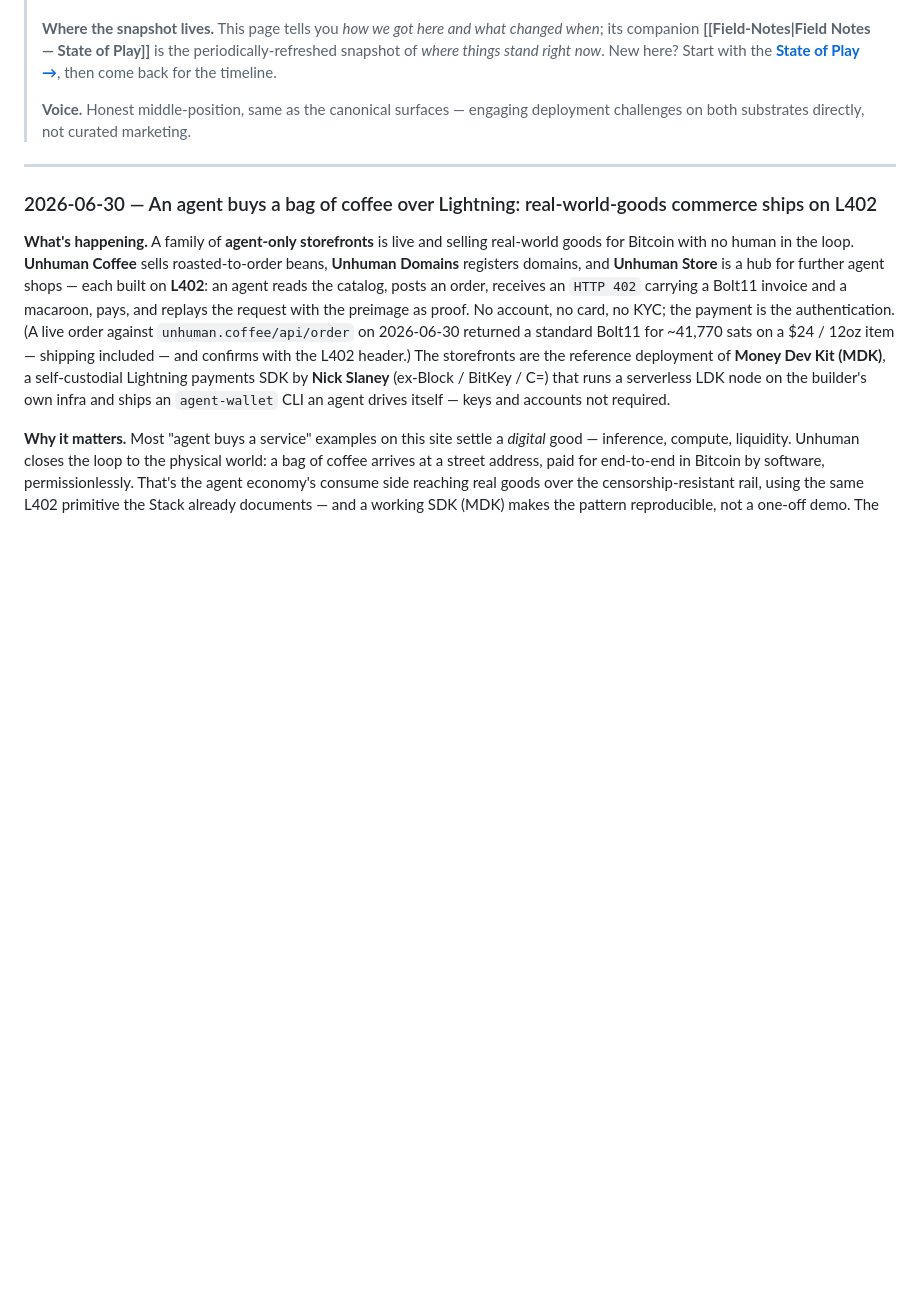
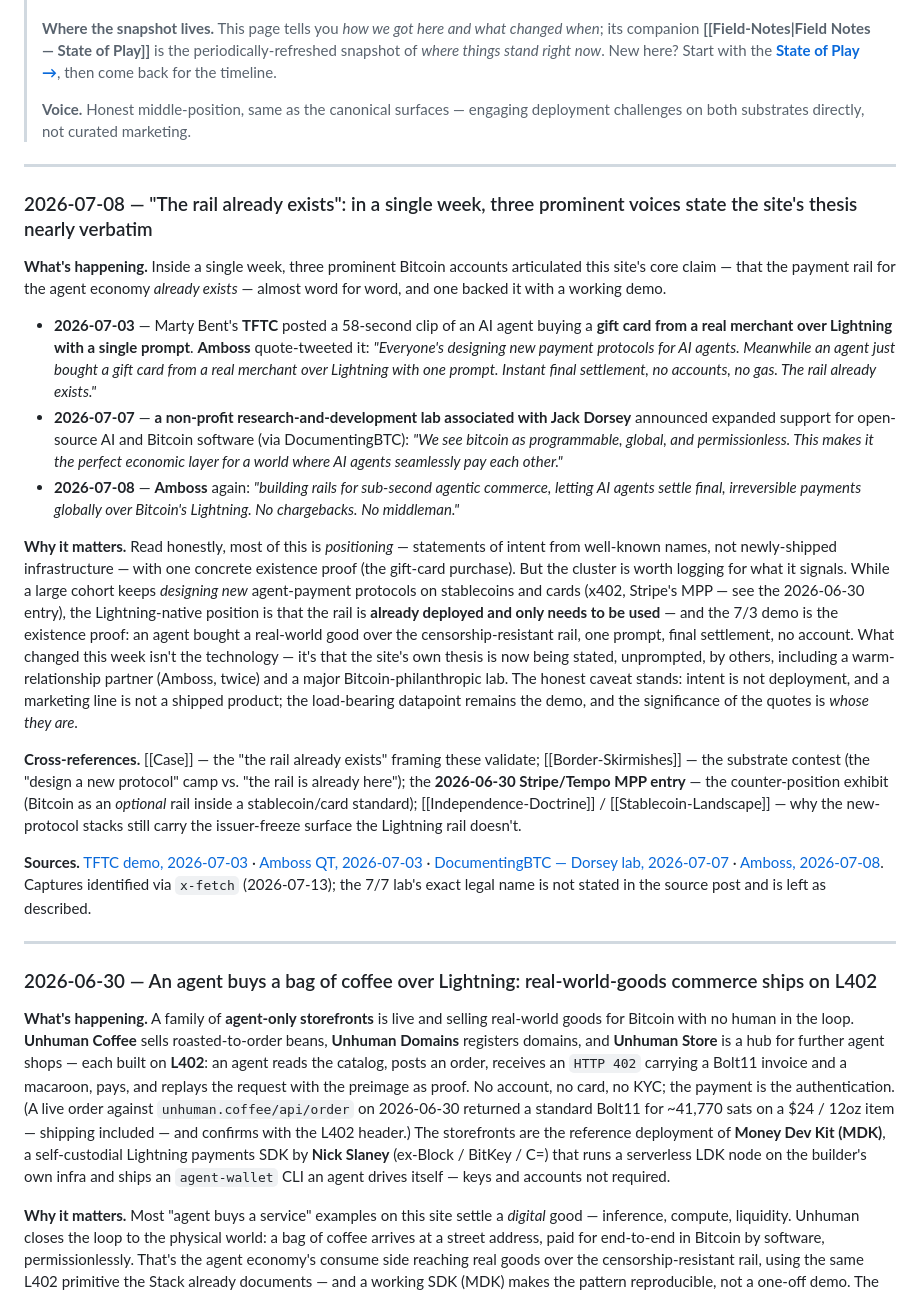
Before and after one commit to RadVladdy/bitcoineconomy-ai, a Markdown page: src/_raw/Field-Notes-Log.md, the part around one of its changes. Rendered like a GitHub page; blank space fills up the shorter version.

```diff
--- a/src/_raw/Field-Notes-Log.md
+++ b/src/_raw/Field-Notes-Log.md
@@ -29,6 +29,21 @@ agent-tldr: |
 > **Where the snapshot lives.** This page tells you *how we got here and what changed when*; its companion **[[Field-Notes|Field Notes — State of Play]]** is the periodically-refreshed snapshot of *where things stand right now*. New here? Start with the **[State of Play →](/field-notes)**, then come back for the timeline.
 >
 > **Voice.** Honest middle-position, same as the canonical surfaces — engaging deployment challenges on both substrates directly, not curated marketing.
+
+---
+
+### 2026-07-08 — "The rail already exists": in a single week, three prominent voices state the site's thesis nearly verbatim
+
+**What's happening.** Inside a single week, three prominent Bitcoin accounts articulated this site's core claim — that the payment rail for the agent economy *already exists* — almost word for word, and one backed it with a working demo.
+- **2026-07-03** — Marty Bent's **TFTC** posted a 58-second clip of an AI agent buying a **gift card from a real merchant over Lightning with a single prompt**. **Amboss** quote-tweeted it: *"Everyone's designing new payment protocols for AI agents. Meanwhile an agent just bought a gift card from a real merchant over Lightning with one prompt. Instant final settlement, no accounts, no gas. The rail already exists."*
+- **2026-07-07** — **a non-profit research-and-development lab associated with Jack Dorsey** announced expanded support for open-source AI and Bitcoin software (via DocumentingBTC): *"We see bitcoin as programmable, global, and permissionless. This makes it the perfect economic layer for a world where AI agents seamlessly pay each other."*
+- **2026-07-08** — **Amboss** again: *"building rails for sub-second agentic commerce, letting AI agents settle final, irreversible payments globally over Bitcoin's Lightning. No chargebacks. No middleman."*
+
+**Why it matters.** Read honestly, most of this is *positioning* — statements of intent from well-known names, not newly-shipped infrastructure — with one concrete existence proof (the gift-card purchase). But the cluster is worth logging for what it signals. While a large cohort keeps *designing new* agent-payment protocols on stablecoins and cards (x402, Stripe's MPP — see the 2026-06-30 entry), the Lightning-native position is that the rail is **already deployed and only needs to be used** — and the 7/3 demo is the existence proof: an agent bought a real-world good over the censorship-resistant rail, one prompt, final settlement, no account. What changed this week isn't the technology — it's that the site's own thesis is now being stated, unprompted, by others, including a warm-relationship partner (Amboss, twice) and a major Bitcoin-philanthropic lab. The honest caveat stands: intent is not deployment, and a marketing line is not a shipped product; the load-bearing datapoint remains the demo, and the significance of the quotes is *whose they are*.
+
+**Cross-references.** [[Case]] — the "the rail already exists" framing these validate; [[Border-Skirmishes]] — the substrate contest (the "design a new protocol" camp vs. "the rail is already here"); the **2026-06-30 Stripe/Tempo MPP entry** — the counter-position exhibit (Bitcoin as an *optional* rail inside a stablecoin/card standard); [[Independence-Doctrine]] / [[Stablecoin-Landscape]] — why the new-protocol stacks still carry the issuer-freeze surface the Lightning rail doesn't.
+
+**Sources.** [TFTC demo, 2026-07-03](https://x.com/i/status/2073163539955712495) · [Amboss QT, 2026-07-03](https://x.com/i/status/2073176645272252655) · [DocumentingBTC — Dorsey lab, 2026-07-07](https://x.com/i/status/2074600071383966197) · [Amboss, 2026-07-08](https://x.com/i/status/2074859033077415957). Captures identified via `x-fetch` (2026-07-13); the 7/7 lab's exact legal name is not stated in the source post and is left as described.
 
 ---
 
```
Also changed, not shown: other parts of src/_raw/Field-Notes-Log.md (+1 -1 lines), src/_raw/Field-Notes-Log-FA.md (+13 -2 lines).
